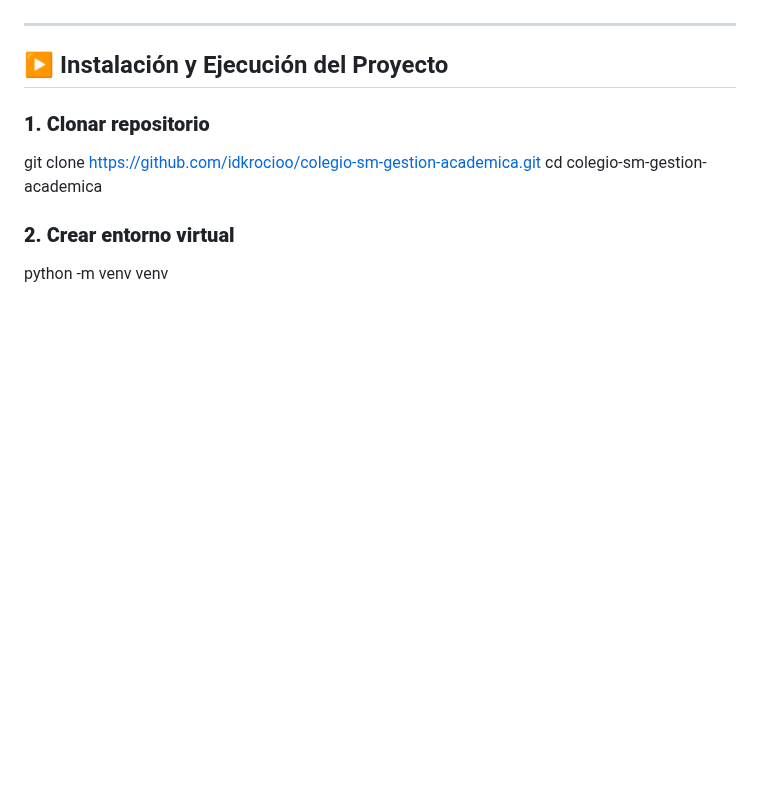
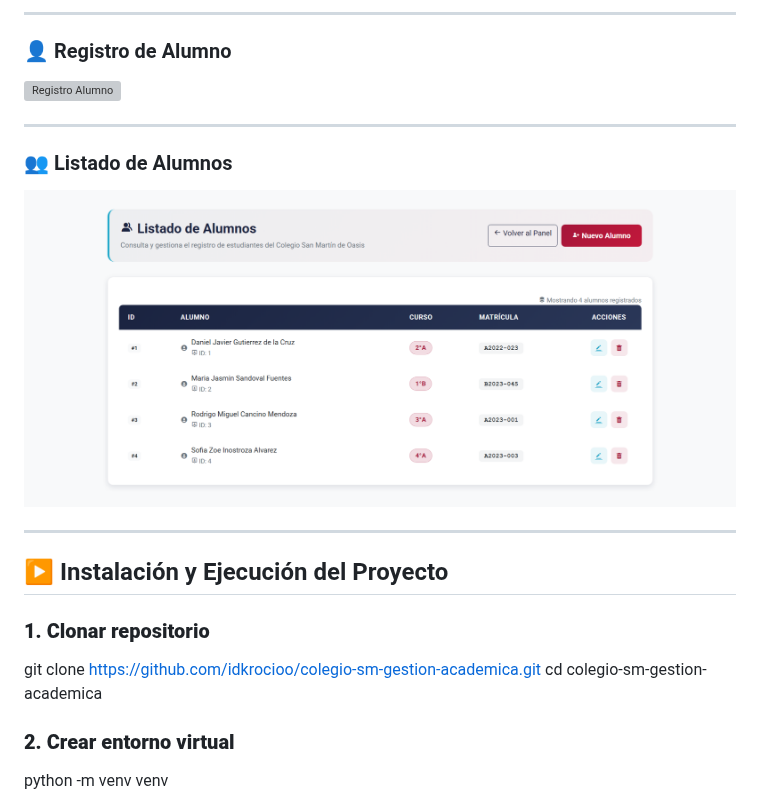
Before and after one commit to idkrocioo/colegio-sm-gestion-academica, a Markdown page: README.md, the part around one of its changes. Rendered like a GitHub page; blank space fills up the shorter version; grey boxes are pictures that could not be loaded.

Commit message:
Revise README sections for dashboard and notes
Updated the README to reflect changes in the dashboard and added new sections for notes and student registration.

```diff
--- a/README.md
+++ b/README.md
@@ -56,3 +68,12 @@ Es un proyecto real utilizado como apoyo para la administración interna del col
+---
+
+### 👤 Registro de Alumno
+![Registro Alumno](docs/screenshots/registro-alumno.png)
+
+---
+
+### 👥 Listado de Alumnos
+![Listado Alumnos](docs/screenshots/listado-alumnos.png)
 
 ---
 
```
Also changed, not shown: other parts of README.md (+18 -6 lines).
